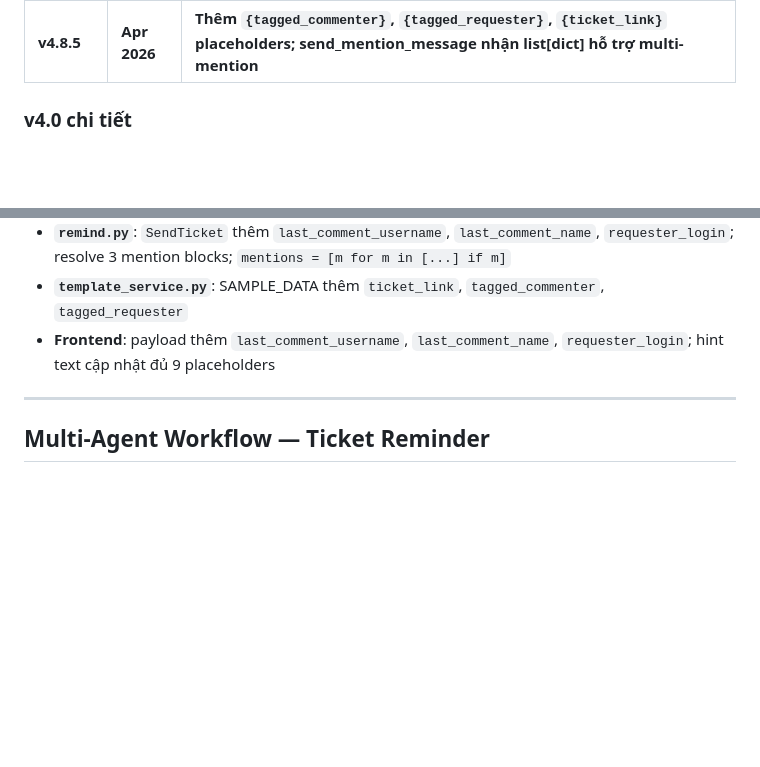
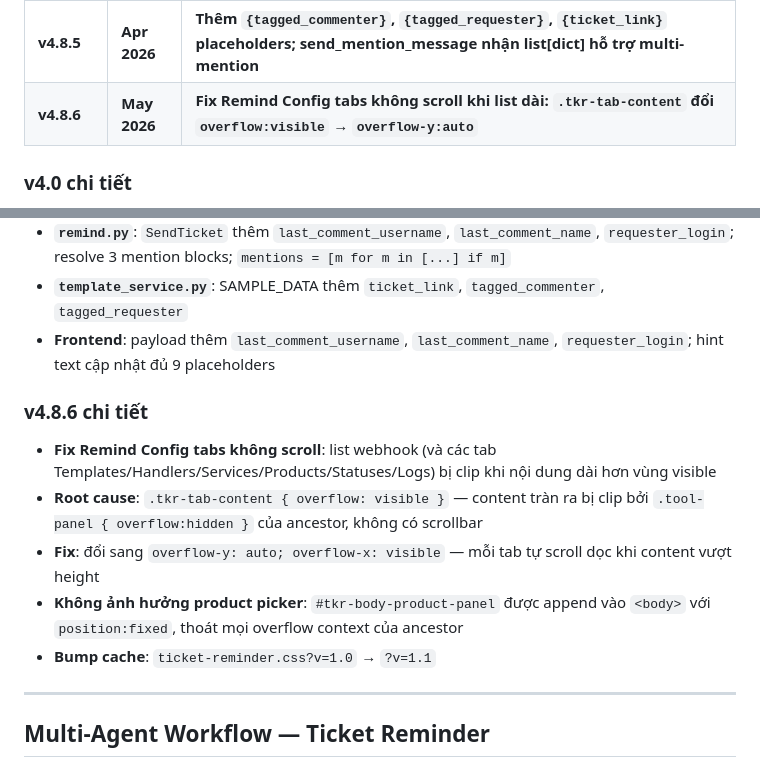
Before and after one commit to kiangming/pin-utilities, a Markdown page: CLAUDE.md, 2 parts joined by grey strips. GitHub-like rendering; blank space fills up the shorter version.

Commit message:
docs: log v4.8.6 config tabs scroll fix
Add v4.8.6 entry to CLAUDE.md version table and detail section. Update
UI_SPEC.md CSS reference for .tkr-tab-content with new overflow behavior.

Co-Authored-By: Claude Opus 4.7 (1M context) <noreply@anthropic.com>

```diff
--- a/CLAUDE.md
+++ b/CLAUDE.md
@@ -574,6 +574,7 @@ Set env vars trên Railway dashboard: `GOOGLE_CLIENT_ID`, `GOOGLE_CLIENT_SECRET`
 | **v4.8.3** | **Apr 2026** | **Webhook multi-row add form; "Reminded" green badge + row tint khi quay lại từ remind view; Product column format id-[code-name]; fix sig_params comments/detail API** |
 | **v4.8.4** | **Apr 2026** | **Tag handler trong Teams message: `{tagged_handler}` placeholder, Adaptive Card mention, handler_usernames name-matching** |
 | **v4.8.5** | **Apr 2026** | **Thêm `{tagged_commenter}`, `{tagged_requester}`, `{ticket_link}` placeholders; send_mention_message nhận list[dict] hỗ trợ multi-mention** |
+| **v4.8.6** | **May 2026** | **Fix Remind Config tabs không scroll khi list dài: `.tkr-tab-content` đổi `overflow:visible` → `overflow-y:auto`** |
 
 ### v4.0 chi tiết
 - **Backend:** FastAPI, sessions file-based, Google OAuth Authorization Code Flow, TTLCache Sheets, Bootstrap proxy
@@ -1077,6 +1078,13 @@ RESPONSE 200
 - **`template_service.py`**: SAMPLE_DATA thêm `ticket_link`, `tagged_commenter`, `tagged_requester`
 - **Frontend**: payload thêm `last_comment_username`, `last_comment_name`, `requester_login`; hint text cập nhật đủ 9 placeholders
 
+### v4.8.6 chi tiết
+- **Fix Remind Config tabs không scroll**: list webhook (và các tab Templates/Handlers/Services/Products/Statuses/Logs) bị clip khi nội dung dài hơn vùng visible
+- **Root cause**: `.tkr-tab-content { overflow: visible }` — content tràn ra bị clip bởi `.tool-panel { overflow:hidden }` của ancestor, không có scrollbar
+- **Fix**: đổi sang `overflow-y: auto; overflow-x: visible` — mỗi tab tự scroll dọc khi content vượt height
+- **Không ảnh hưởng product picker**: `#tkr-body-product-panel` được append vào `<body>` với `position:fixed`, thoát mọi overflow context của ancestor
+- **Bump cache**: `ticket-reminder.css?v=1.0` → `?v=1.1`
+
 ---
 
 ## Multi-Agent Workflow — Ticket Reminder
```
Also changed, not shown: docs/ticket-reminder/UI_SPEC.md (+1 -1 lines).
